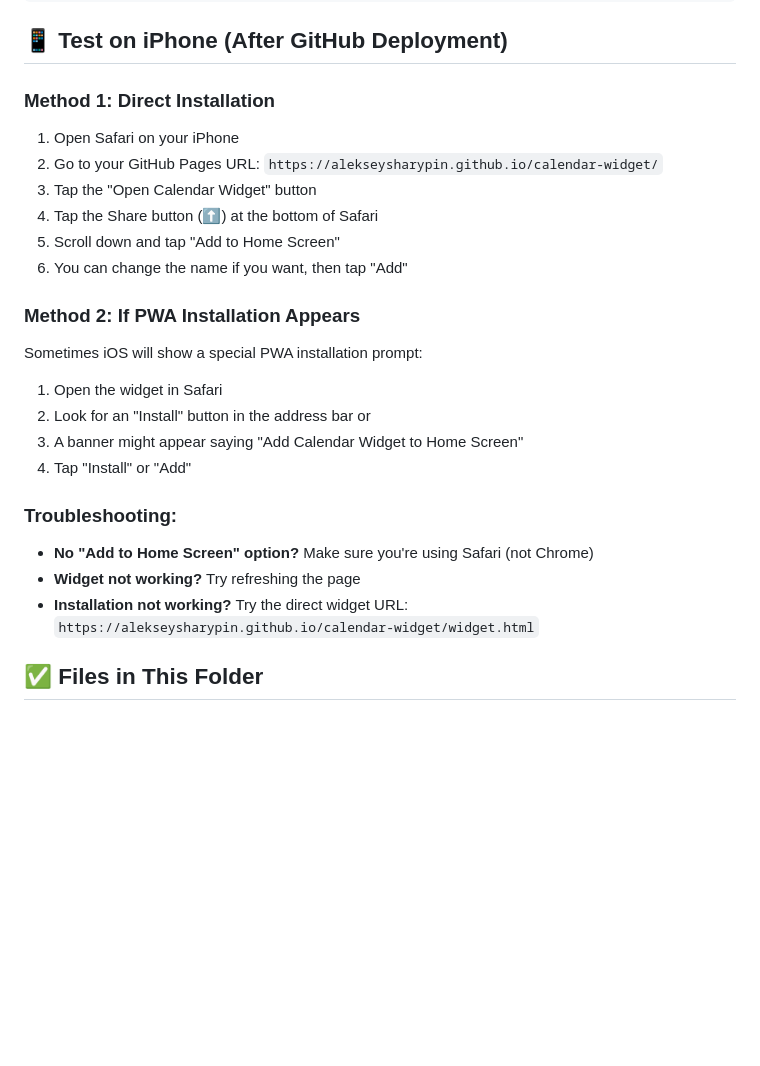
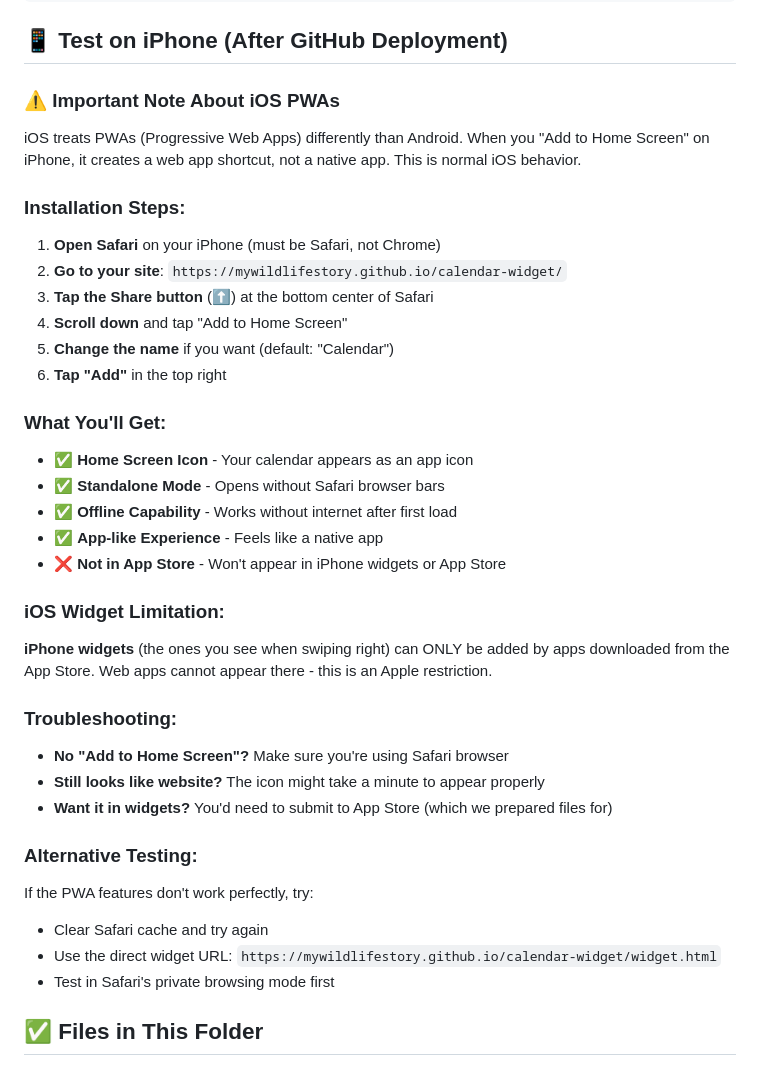
Before and after one commit to AlekseySharypin/calendar-widget, a Markdown page: GITHUB_DEPLOYMENT_GUIDE.md, the part around the change. Drawn GitHub-style; blank space fills up the shorter version.

```diff
--- a/GITHUB_DEPLOYMENT_GUIDE.md
+++ b/GITHUB_DEPLOYMENT_GUIDE.md
@@ -50,25 +50,37 @@ https://YOUR-USERNAME.github.io/calendar-widget/widget.html
 
 ## 📱 Test on iPhone (After GitHub Deployment)
 
-### Method 1: Direct Installation
-1. Open Safari on your iPhone
-2. Go to your GitHub Pages URL: `https://alekseysharypin.github.io/calendar-widget/`
-3. Tap the "Open Calendar Widget" button
-4. Tap the Share button (⬆️) at the bottom of Safari
-5. Scroll down and tap "Add to Home Screen"
-6. You can change the name if you want, then tap "Add"
+### ⚠️ Important Note About iOS PWAs
+iOS treats PWAs (Progressive Web Apps) differently than Android. When you "Add to Home Screen" on iPhone, it creates a web app shortcut, not a native app. This is normal iOS behavior.
 
-### Method 2: If PWA Installation Appears
-Sometimes iOS will show a special PWA installation prompt:
-1. Open the widget in Safari
-2. Look for an "Install" button in the address bar or
-3. A banner might appear saying "Add Calendar Widget to Home Screen"
-4. Tap "Install" or "Add"
+### Installation Steps:
+1. **Open Safari** on your iPhone (must be Safari, not Chrome)
+2. **Go to your site**: `https://mywildlifestory.github.io/calendar-widget/`
+3. **Tap the Share button** (⬆️) at the bottom center of Safari
+4. **Scroll down** and tap "Add to Home Screen"
+5. **Change the name** if you want (default: "Calendar")
+6. **Tap "Add"** in the top right
+
+### What You'll Get:
+- ✅ **Home Screen Icon** - Your calendar appears as an app icon
+- ✅ **Standalone Mode** - Opens without Safari browser bars
+- ✅ **Offline Capability** - Works without internet after first load
+- ✅ **App-like Experience** - Feels like a native app
+- ❌ **Not in App Store** - Won't appear in iPhone widgets or App Store
+
+### iOS Widget Limitation:
+**iPhone widgets** (the ones you see when swiping right) can ONLY be added by apps downloaded from the App Store. Web apps cannot appear there - this is an Apple restriction.
 
 ### Troubleshooting:
-- **No "Add to Home Screen" option?** Make sure you're using Safari (not Chrome)
-- **Widget not working?** Try refreshing the page
-- **Installation not working?** Try the direct widget URL: `https://alekseysharypin.github.io/calendar-widget/widget.html`
+- **No "Add to Home Screen"?** Make sure you're using Safari browser
+- **Still looks like website?** The icon might take a minute to appear properly
+- **Want it in widgets?** You'd need to submit to App Store (which we prepared files for)
+
+### Alternative Testing:
+If the PWA features don't work perfectly, try:
+- Clear Safari cache and try again
+- Use the direct widget URL: `https://mywildlifestory.github.io/calendar-widget/widget.html`
+- Test in Safari's private browsing mode first
 
 ## ✅ Files in This Folder
 
```
